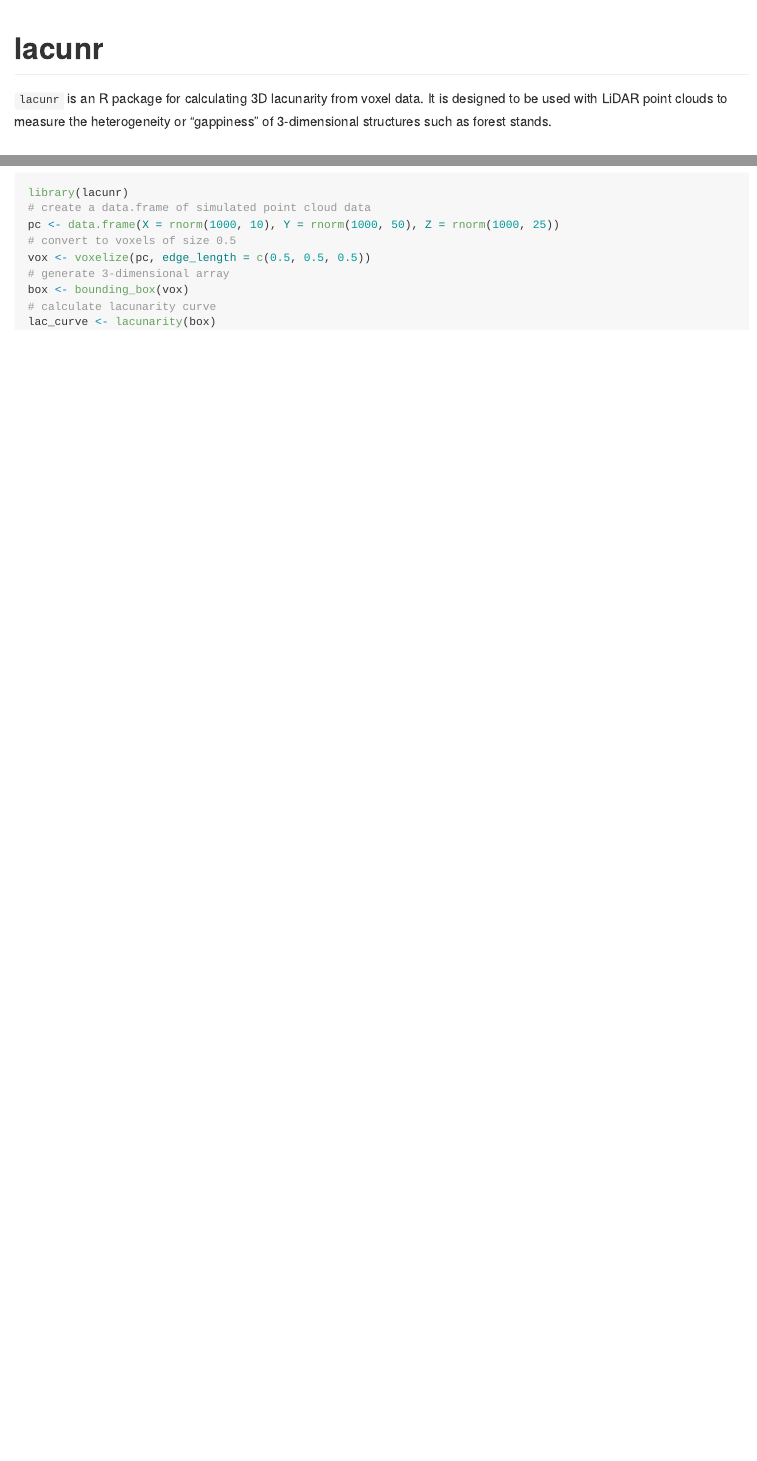
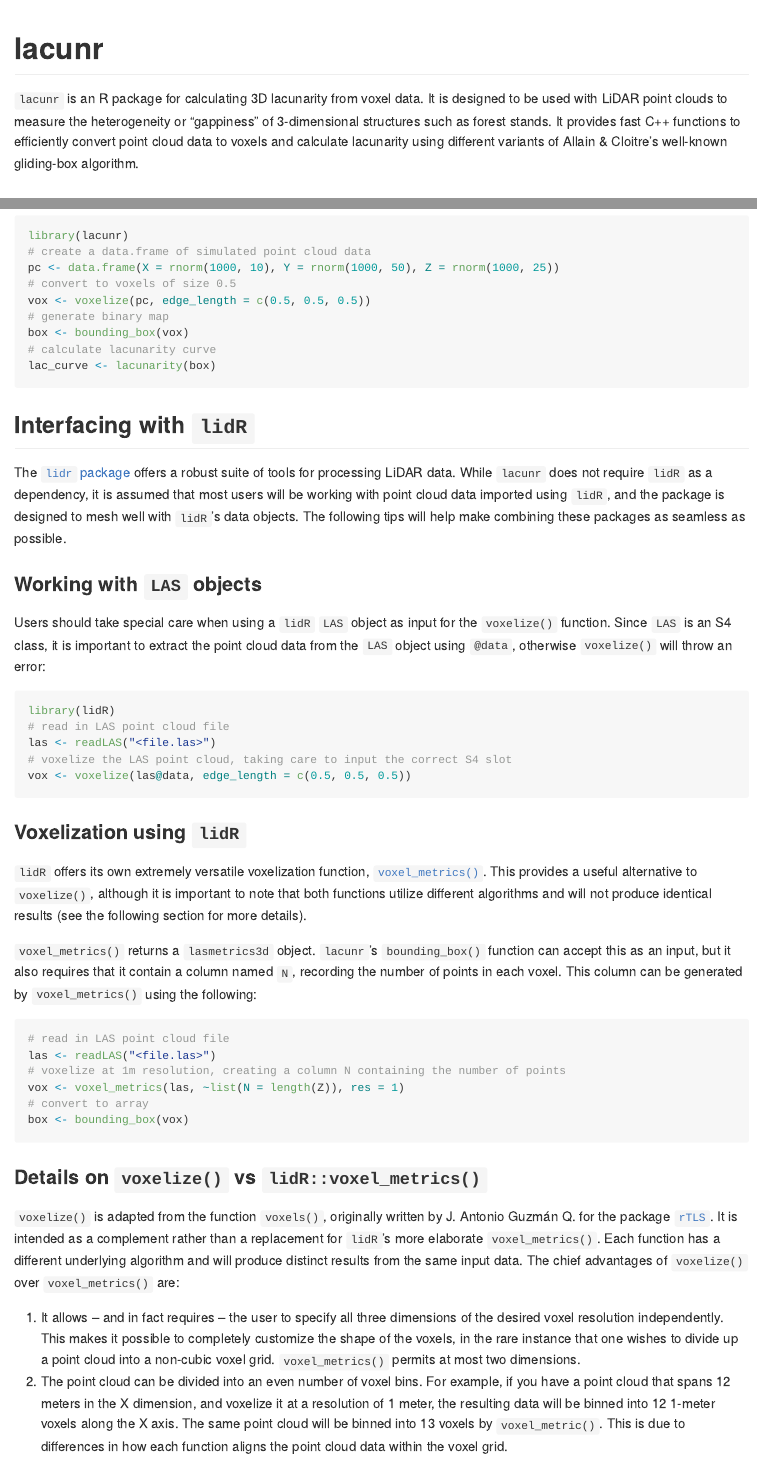
Before and after one commit to ElliottSmeds/lacunr, an R Markdown document (README.Rmd): the page in a window 1100 px wide, from its top, and a second part further down, joined at a grey line. The pictures show the output file README.md that the author committed with the source, drawn offline in the style of GitHub; badge pictures from the web are left out.

Commit message:
Public launch - version 0.1.1

````diff
--- a/README.Rmd
+++ b/README.Rmd
@@ -19,6 +21,6 @@
 <!-- badges: end -->
 
-`lacunr` is an R package for calculating 3D lacunarity from voxel data. It is designed to be used with LiDAR point clouds to measure the heterogeneity or "gappiness" of 3-dimensional structures such as forest stands.
+`lacunr` is an R package for calculating 3D lacunarity from voxel data. It is designed to be used with LiDAR point clouds to measure the heterogeneity or "gappiness" of 3-dimensional structures such as forest stands. It provides fast C++ functions to efficiently convert point cloud data to voxels and calculate lacunarity using different variants of Allain & Cloitre's well-known gliding-box algorithm.
 
 ## Installation
 
@@ -43,8 +45,46 @@
 pc <- data.frame(X = rnorm(1000, 10), Y = rnorm(1000, 50), Z = rnorm(1000, 25))
 # convert to voxels of size 0.5
 vox <- voxelize(pc, edge_length = c(0.5, 0.5, 0.5))
-# generate 3-dimensional array
+# generate binary map
 box <- bounding_box(vox)
 # calculate lacunarity curve
 lac_curve <- lacunarity(box)
 ```
+
+## Interfacing with `lidR`
+
+The [`lidr` package](https://github.com/r-lidar/lidR) offers a robust suite of tools for processing LiDAR data. While `lacunr` does not require `lidR` as a dependency, it is assumed that most users will be working with point cloud data imported using `lidR`, and the package is designed to mesh well with `lidR`'s data objects. The following tips will help make combining these packages as seamless as possible.
+
+### Working with `LAS` objects
+
+Users should take special care when using a `lidR` `LAS` object as input for the `voxelize()` function. Since `LAS` is an S4 class, it is important to extract the point cloud data from the `LAS` object using `@data`, otherwise `voxelize()` will throw an error:
+
+```{r}
+library(lidR)
+# read in LAS point cloud file
+las <- readLAS("<file.las>")
+# voxelize the LAS point cloud, taking care to input the correct S4 slot
+vox <- voxelize(las@data, edge_length = c(0.5, 0.5, 0.5))
+```
+
+### Voxelization using `lidR`
+
+`lidR` offers its own extremely versatile voxelization function, [`voxel_metrics()`](https://r-lidar.github.io/lidRbook/vba.html). This provides a useful alternative to `voxelize()`, although it is important to note that both functions utilize different algorithms and will not produce identical results (see the following section for more details).
+
+`voxel_metrics()` returns a `lasmetrics3d` object. `lacunr`'s `bounding_box()` function can accept this as an input, but it also requires that it contain a column named `N`, recording the number of points in each voxel. This column can be generated by `voxel_metrics()` using the following:
+
+```{r}
+# read in LAS point cloud file
+las <- readLAS("<file.las>")
+# voxelize at 1m resolution, creating a column N containing the number of points
+vox <- voxel_metrics(las, ~list(N = length(Z)), res = 1)
+# convert to array
+box <- bounding_box(vox)
+```
+
+### Details on `voxelize()` vs `lidR::voxel_metrics()`
+
+`voxelize()` is adapted from the function `voxels()`, originally written by J. Antonio Guzmán Q. for the package [`rTLS`](https://github.com/Antguz/rTLS). It is intended as a complement rather than a replacement for `lidR`'s more elaborate `voxel_metrics()`. Each function has a different underlying algorithm and will produce distinct results from the same input data. The chief advantages of `voxelize()` over `voxel_metrics()` are:
+
+1. It allows -- and in fact requires -- the user to specify all three dimensions of the desired voxel resolution independently. This makes it possible to completely customize the shape of the voxels, in the rare instance that one wishes to divide up a point cloud into a non-cubic voxel grid. `voxel_metrics()` permits at most two dimensions.
+2. The point cloud can be divided into an even number of voxel bins. For example, if you have a point cloud that spans 12 meters in the X dimension, and voxelize it at a resolution of 1 meter, the resulting data will be binned into 12 1-meter voxels along the X axis. The same point cloud will be binned into 13 voxels by `voxel_metric()`. This is due to differences in how each function aligns the point cloud data within the voxel grid.
````
Also changed, not shown: R/lacunarity.R (+11 -3 lines), R/lacunr-package.R (+0 -1 lines), README.md, README.Rmd (4 more changed lines), 4 other files.
